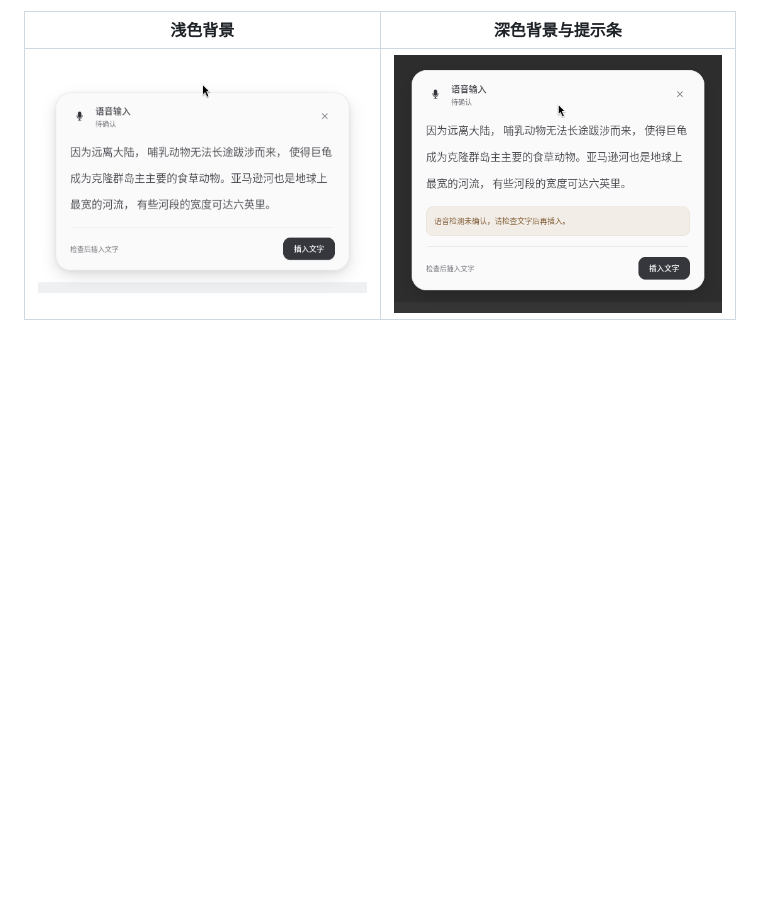
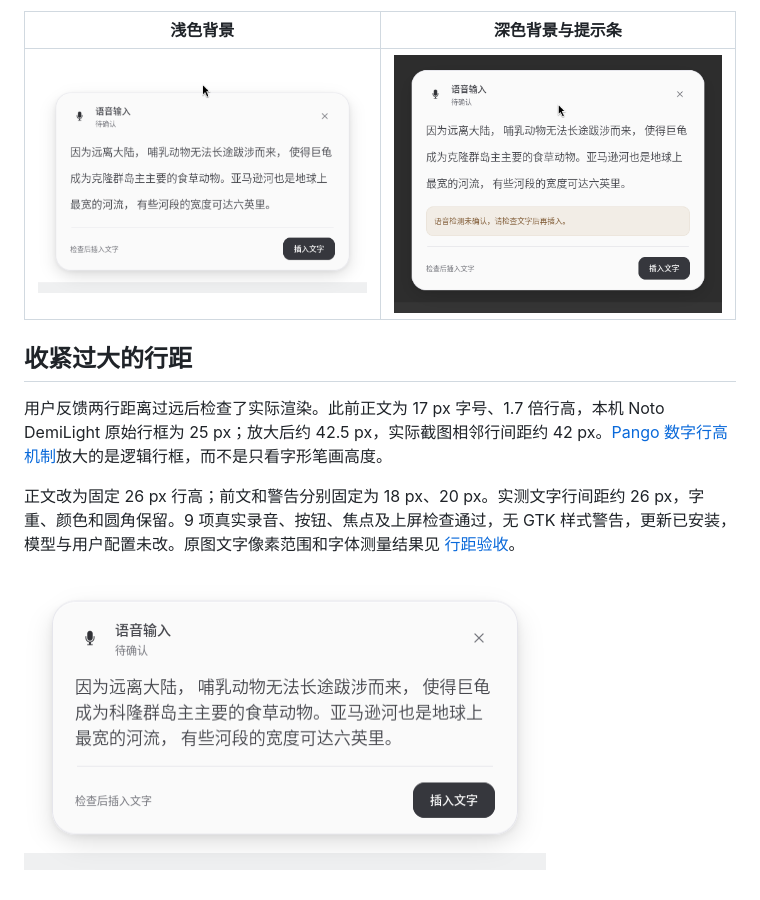
Before and after one commit to mainliufeng/hyprvoice, a Markdown page: docs/ui-refresh.md, the part around the change. GitHub-like rendering; pictures changed too: docs/ui-line-height/preview.png (added); blank space fills up the shorter version.

Commit message:
💎 style: tighten Hyprvoice text line height
- Replace excessive relative line heights with fixed readable spacing.
- Verify rendered line separation and install the tested build.

```diff
--- a/docs/ui-refresh.md
+++ b/docs/ui-refresh.md
@@ -57,3 +57,11 @@
 | 浅色背景 | 深色背景与提示条 |
 | --- | --- |
 | ![面板边角](ui-corners/preview.png) | ![提示条边角](ui-corners/warning-dark.png) |
+
+## 收紧过大的行距
+
+用户反馈两行距离过远后检查了实际渲染。此前正文为 17 px 字号、1.7 倍行高，本机 Noto DemiLight 原始行框为 25 px；放大后约 42.5 px，实际截图相邻行间距约 42 px。[Pango 数字行高机制](https://docs.gtk.org/Pango/func.attr_line_height_new.html)放大的是逻辑行框，而不是只看字形笔画高度。
+
+正文改为固定 26 px 行高；前文和警告分别固定为 18 px、20 px。实测文字行间距约 26 px，字重、颜色和圆角保留。9 项真实录音、按钮、焦点及上屏检查通过，无 GTK 样式警告，更新已安装，模型与用户配置未改。原图文字像素范围和字体测量结果见 [行距验收](ui-line-height/results.json)。
+
+![收紧后的行距](ui-line-height/preview.png)
```
Also changed, not shown: docs/installation.md (+2 -0 lines), 2 other files.
